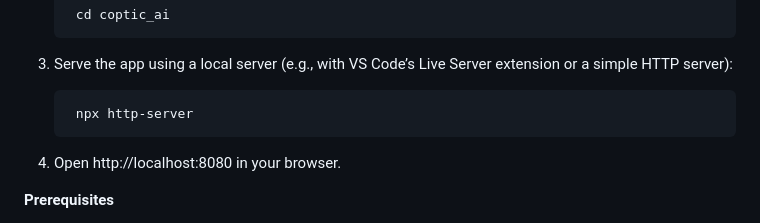
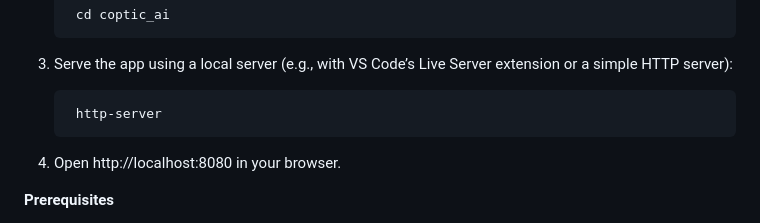
Before and after one commit to jabrah234/coptic_ai, a Markdown page: README.md, the part around the change. Drawn GitHub-style.

```diff
--- a/README.md
+++ b/README.md
@@ -31,7 +31,7 @@ To run Ⲱⲩⲛⲓⲁⲧⲕ: Coptic AI locally:
 
 3. Serve the app using a local server (e.g., with VS Code’s Live Server extension or a simple HTTP server):
 
-        npx http-server
+        http-server
 
 4. Open http://localhost:8080 in your browser.
 
```
